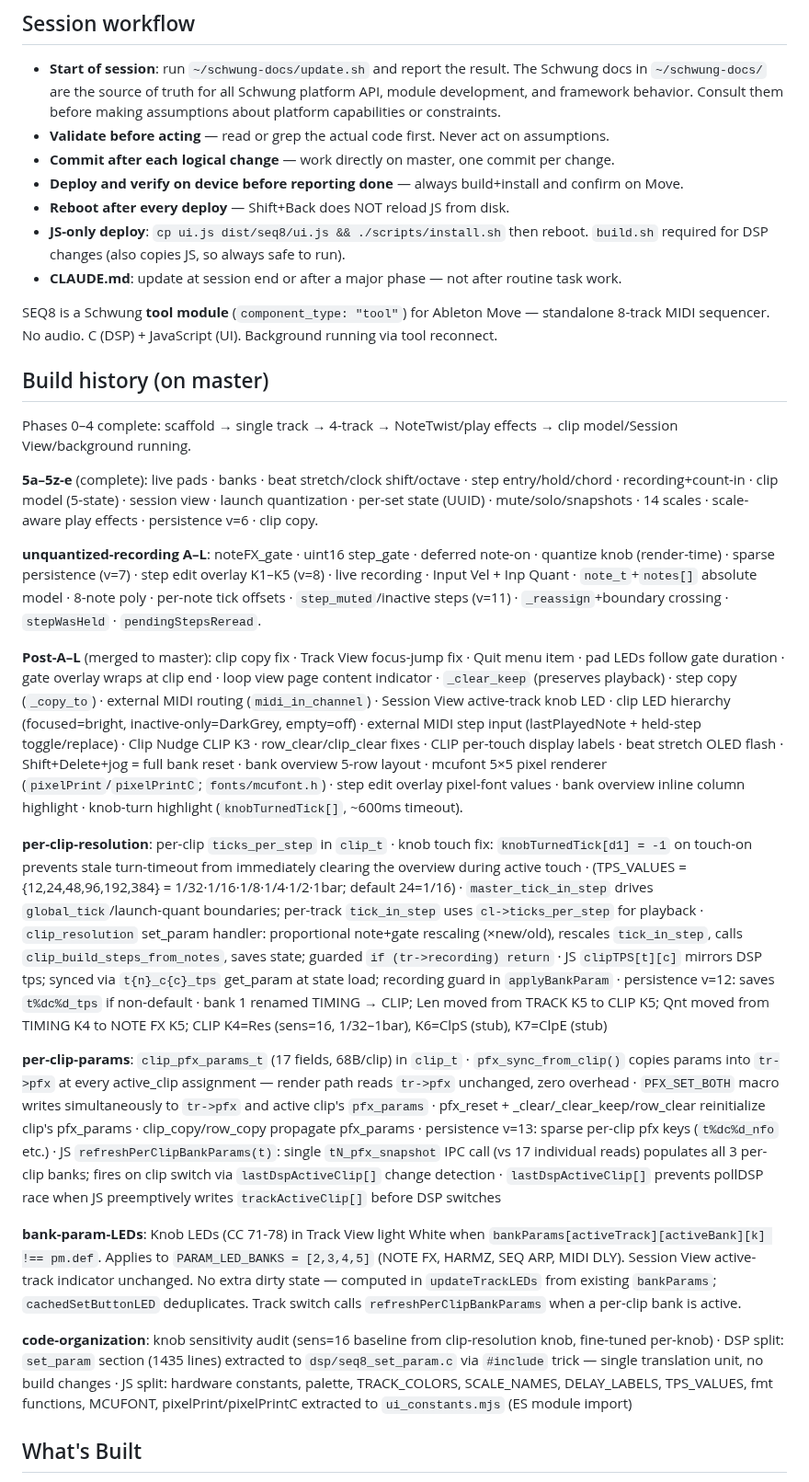
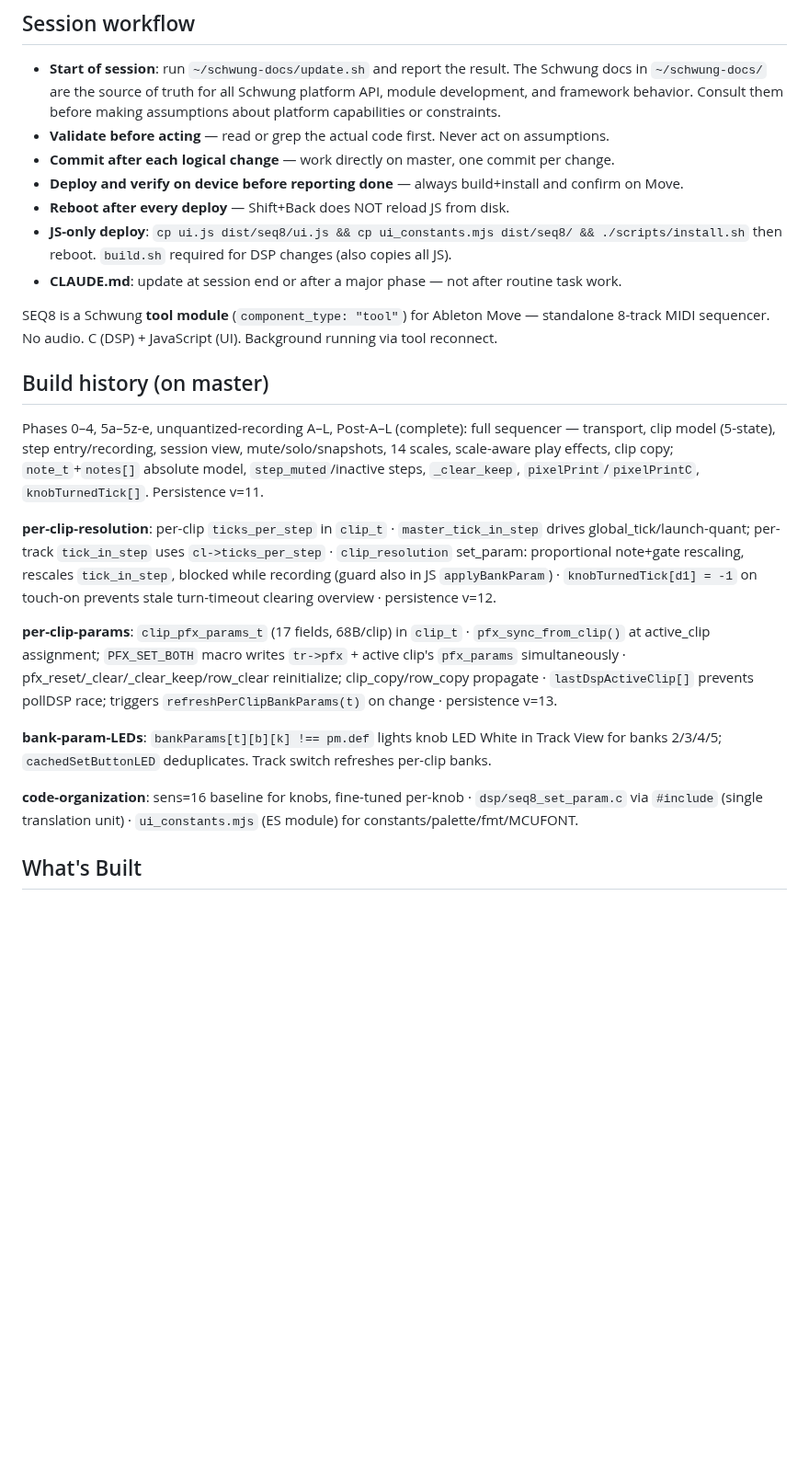
Before and after one commit to legsmechanical/schwung-davebox, a Markdown page: CLAUDE.md, the part around one of its changes. Shown at 92% size. Drawn GitHub-style; blank space fills up the shorter version.

Commit message:
CLAUDE.md: compact build history, fix JS-only deploy command
- Collapse phases 0-Post-A-L into one line (content covered in What's Built/JS internals)
- Compress per-clip-resolution/params/bank-param-LEDs entries
- Fix missing cp ui_constants.mjs in session workflow JS-only deploy line
- Remove trivial struct comments (/* 12 bytes */, /* up to 8 notes per step */, /* 0..8 */)

Co-Authored-By: Claude Sonnet 4.6 <noreply@anthropic.com>

```diff
--- a/CLAUDE.md
+++ b/CLAUDE.md
@@ -9,28 +9,22 @@
 - **Commit after each logical change** — work directly on master, one commit per change.
 - **Deploy and verify on device before reporting done** — always build+install and confirm on Move.
 - **Reboot after every deploy** — Shift+Back does NOT reload JS from disk.
-- **JS-only deploy**: `cp ui.js dist/seq8/ui.js && ./scripts/install.sh` then reboot. `build.sh` required for DSP changes (also copies JS, so always safe to run).
+- **JS-only deploy**: `cp ui.js dist/seq8/ui.js && cp ui_constants.mjs dist/seq8/ && ./scripts/install.sh` then reboot. `build.sh` required for DSP changes (also copies all JS).
 - **CLAUDE.md**: update at session end or after a major phase — not after routine task work.
 
 SEQ8 is a Schwung **tool module** (`component_type: "tool"`) for Ableton Move — standalone 8-track MIDI sequencer. No audio. C (DSP) + JavaScript (UI). Background running via tool reconnect.
 
 ## Build history (on master)
 
-Phases 0–4 complete: scaffold → single track → 4-track → NoteTwist/play effects → clip model/Session View/background running.
+Phases 0–4, 5a–5z-e, unquantized-recording A–L, Post-A–L (complete): full sequencer — transport, clip model (5-state), step entry/recording, session view, mute/solo/snapshots, 14 scales, scale-aware play effects, clip copy; `note_t`+`notes[]` absolute model, `step_muted`/inactive steps, `_clear_keep`, `pixelPrint`/`pixelPrintC`, `knobTurnedTick[]`. Persistence v=11.
 
-**5a–5z-e** (complete): live pads · banks · beat stretch/clock shift/octave · step entry/hold/chord · recording+count-in · clip model (5-state) · session view · launch quantization · per-set state (UUID) · mute/solo/snapshots · 14 scales · scale-aware play effects · persistence v=6 · clip copy.
+**per-clip-resolution**: per-clip `ticks_per_step` in `clip_t` · `master_tick_in_step` drives global_tick/launch-quant; per-track `tick_in_step` uses `cl->ticks_per_step` · `clip_resolution` set_param: proportional note+gate rescaling, rescales `tick_in_step`, blocked while recording (guard also in JS `applyBankParam`) · `knobTurnedTick[d1] = -1` on touch-on prevents stale turn-timeout clearing overview · persistence v=12.
 
-**unquantized-recording A–L**: noteFX_gate · uint16 step_gate · deferred note-on · quantize knob (render-time) · sparse persistence (v=7) · step edit overlay K1–K5 (v=8) · live recording · Input Vel + Inp Quant · `note_t`+`notes[]` absolute model · 8-note poly · per-note tick offsets · `step_muted`/inactive steps (v=11) · `_reassign`+boundary crossing · `stepWasHeld` · `pendingStepsReread`.
+**per-clip-params**: `clip_pfx_params_t` (17 fields, 68B/clip) in `clip_t` · `pfx_sync_from_clip()` at active_clip assignment; `PFX_SET_BOTH` macro writes `tr->pfx` + active clip's `pfx_params` simultaneously · pfx_reset/_clear/_clear_keep/row_clear reinitialize; clip_copy/row_copy propagate · `lastDspActiveClip[]` prevents pollDSP race; triggers `refreshPerClipBankParams(t)` on change · persistence v=13.
 
-**Post-A–L** (merged to master): clip copy fix · Track View focus-jump fix · Quit menu item · pad LEDs follow gate duration · gate overlay wraps at clip end · loop view page content indicator · `_clear_keep` (preserves playback) · step copy (`_copy_to`) · external MIDI routing (`midi_in_channel`) · Session View active-track knob LED · clip LED hierarchy (focused=bright, inactive-only=DarkGrey, empty=off) · external MIDI step input (lastPlayedNote + held-step toggle/replace) · Clip Nudge CLIP K3 · row_clear/clip_clear fixes · CLIP per-touch display labels · beat stretch OLED flash · Shift+Delete+jog = full bank reset · bank overview 5-row layout · mcufont 5×5 pixel renderer (`pixelPrint`/`pixelPrintC`; `fonts/mcufont.h`) · step edit overlay pixel-font values · bank overview inline column highlight · knob-turn highlight (`knobTurnedTick[]`, ~600ms timeout).
+**bank-param-LEDs**: `bankParams[t][b][k] !== pm.def` lights knob LED White in Track View for banks 2/3/4/5; `cachedSetButtonLED` deduplicates. Track switch refreshes per-clip banks.
 
-**per-clip-resolution**: per-clip `ticks_per_step` in `clip_t`  · knob touch fix: `knobTurnedTick[d1] = -1` on touch-on prevents stale turn-timeout from immediately clearing the overview during active touch · (TPS_VALUES = {12,24,48,96,192,384} = 1/32·1/16·1/8·1/4·1/2·1bar; default 24=1/16) · `master_tick_in_step` drives `global_tick`/launch-quant boundaries; per-track `tick_in_step` uses `cl->ticks_per_step` for playback · `clip_resolution` set_param handler: proportional note+gate rescaling (×new/old), rescales `tick_in_step`, calls `clip_build_steps_from_notes`, saves state; guarded `if (tr->recording) return` · JS `clipTPS[t][c]` mirrors DSP tps; synced via `t{n}_c{c}_tps` get_param at state load; recording guard in `applyBankParam` · persistence v=12: saves `t%dc%d_tps` if non-default · bank 1 renamed TIMING → CLIP; Len moved from TRACK K5 to CLIP K5; Qnt moved from TIMING K4 to NOTE FX K5; CLIP K4=Res (sens=16, 1/32–1bar), K6=ClpS (stub), K7=ClpE (stub)
-
-**per-clip-params**: `clip_pfx_params_t` (17 fields, 68B/clip) in `clip_t` · `pfx_sync_from_clip()` copies params into `tr->pfx` at every active_clip assignment — render path reads `tr->pfx` unchanged, zero overhead · `PFX_SET_BOTH` macro writes simultaneously to `tr->pfx` and active clip's `pfx_params` · pfx_reset + _clear/_clear_keep/row_clear reinitialize clip's pfx_params · clip_copy/row_copy propagate pfx_params · persistence v=13: sparse per-clip pfx keys (`t%dc%d_nfo` etc.) · JS `refreshPerClipBankParams(t)`: single `tN_pfx_snapshot` IPC call (vs 17 individual reads) populates all 3 per-clip banks; fires on clip switch via `lastDspActiveClip[]` change detection · `lastDspActiveClip[]` prevents pollDSP race when JS preemptively writes `trackActiveClip[]` before DSP switches
-
-**bank-param-LEDs**: Knob LEDs (CC 71-78) in Track View light White when `bankParams[activeTrack][activeBank][k] !== pm.def`. Applies to `PARAM_LED_BANKS = [2,3,4,5]` (NOTE FX, HARMZ, SEQ ARP, MIDI DLY). Session View active-track indicator unchanged. No extra dirty state — computed in `updateTrackLEDs` from existing `bankParams`; `cachedSetButtonLED` deduplicates. Track switch calls `refreshPerClipBankParams` when a per-clip bank is active.
-
-**code-organization**: knob sensitivity audit (sens=16 baseline from clip-resolution knob, fine-tuned per-knob) · DSP split: `set_param` section (1435 lines) extracted to `dsp/seq8_set_param.c` via `#include` trick — single translation unit, no build changes · JS split: hardware constants, palette, TRACK_COLORS, SCALE_NAMES, DELAY_LABELS, TPS_VALUES, fmt functions, MCUFONT, pixelPrint/pixelPrintC extracted to `ui_constants.mjs` (ES module import)
+**code-organization**: sens=16 baseline for knobs, fine-tuned per-knob · `dsp/seq8_set_param.c` via `#include` (single translation unit) · `ui_constants.mjs` (ES module) for constants/palette/fmt/MCUFONT.
 
 ## What's Built
 
```
Also changed, not shown: other parts of CLAUDE.md (+3 -3 lines).
